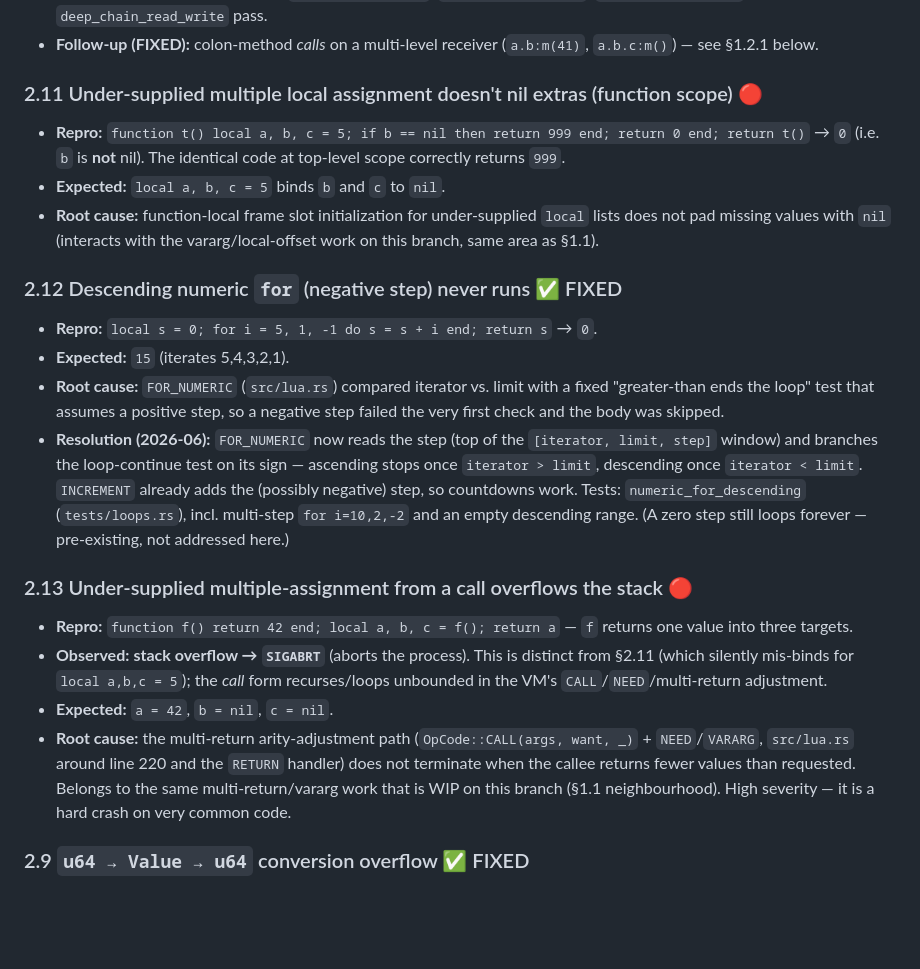
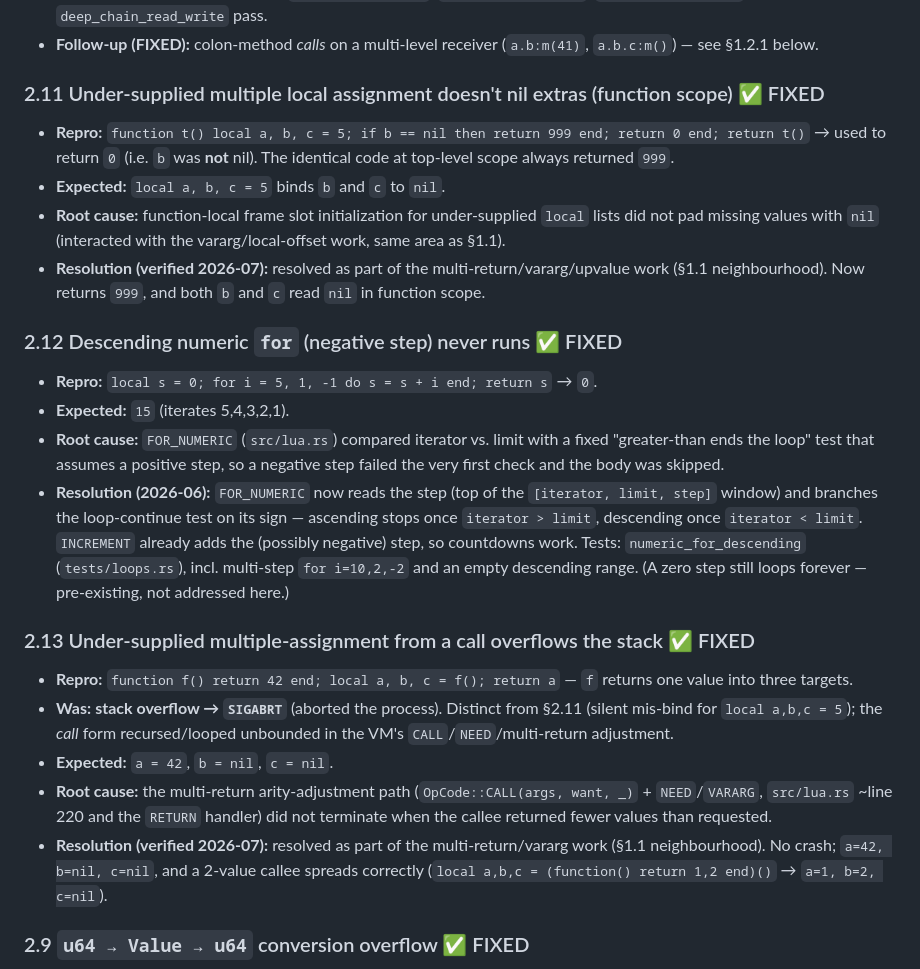
Before and after one commit to Auxnon/silt-lua, a Markdown page: PLAN.md, the part around the change. Rendered like a GitHub page; blank space fills up the shorter version.

Commit message:
docs: [aid] mark §2.11 and §2.13 as FIXED (verified, were stale 🔴)
Both under-supplied multiple-assignment bugs no longer reproduce — resolved
during the earlier multi-return/vararg/upvalue work but never marked:
- §2.11 `local a,b,c = 5` in function scope now nils b/c (returns 999).
- §2.13 `local a,b,c = f()` no longer SIGABRTs; a=42,b=nil,c=nil, and a
  2-value callee spreads correctly.

Co-Authored-By: Claude Opus 4.8 (1M context) <noreply@anthropic.com>

```diff
--- a/PLAN.md
+++ b/PLAN.md
@@ -335,13 +335,15 @@ test binary.
 - **Follow-up (FIXED):** colon-method *calls* on a multi-level receiver (`a.b:m(41)`,
   `a.b.c:m()`) — see §1.2.1 below.
 
-### 2.11 Under-supplied multiple local assignment doesn't nil extras (function scope) 🔴
+### 2.11 Under-supplied multiple local assignment doesn't nil extras (function scope) ✅ FIXED
 - **Repro:** `function t() local a, b, c = 5; if b == nil then return 999 end; return 0 end; return t()`
-  → `0` (i.e. `b` is **not** nil). The identical code at top-level scope correctly returns `999`.
+  → used to return `0` (i.e. `b` was **not** nil). The identical code at top-level scope always
+  returned `999`.
 - **Expected:** `local a, b, c = 5` binds `b` and `c` to `nil`.
-- **Root cause:** function-local frame slot initialization for under-supplied `local` lists does
-  not pad missing values with `nil` (interacts with the vararg/local-offset work on this branch,
-  same area as §1.1).
+- **Root cause:** function-local frame slot initialization for under-supplied `local` lists did
+  not pad missing values with `nil` (interacted with the vararg/local-offset work, same area as §1.1).
+- **Resolution (verified 2026-07):** resolved as part of the multi-return/vararg/upvalue work
+  (§1.1 neighbourhood). Now returns `999`, and both `b` and `c` read `nil` in function scope.
 
 ### 2.12 Descending numeric `for` (negative step) never runs ✅ FIXED
 - **Repro:** `local s = 0; for i = 5, 1, -1 do s = s + i end; return s` → `0`.
@@ -356,18 +358,19 @@ test binary.
   `for i=10,2,-2` and an empty descending range. (A zero step still loops forever — pre-existing,
   not addressed here.)
 
-### 2.13 Under-supplied multiple-assignment from a call overflows the stack 🔴
+### 2.13 Under-supplied multiple-assignment from a call overflows the stack ✅ FIXED
 - **Repro:** `function f() return 42 end; local a, b, c = f(); return a` — `f` returns one value
   into three targets.
-- **Observed:** **stack overflow → `SIGABRT`** (aborts the process). This is distinct from §2.11
-  (which silently mis-binds for `local a,b,c = 5`); the *call* form recurses/loops unbounded in
-  the VM's `CALL`/`NEED`/multi-return adjustment.
+- **Was:** **stack overflow → `SIGABRT`** (aborted the process). Distinct from §2.11 (silent
+  mis-bind for `local a,b,c = 5`); the *call* form recursed/looped unbounded in the VM's
+  `CALL`/`NEED`/multi-return adjustment.
 - **Expected:** `a = 42`, `b = nil`, `c = nil`.
 - **Root cause:** the multi-return arity-adjustment path (`OpCode::CALL(args, want, _)` +
-  `NEED`/`VARARG`, `src/lua.rs` around line 220 and the `RETURN` handler) does not terminate
-  when the callee returns fewer values than requested. Belongs to the same multi-return/vararg
-  work that is WIP on this branch (§1.1 neighbourhood). High severity — it is a hard crash on
-  very common code.
+  `NEED`/`VARARG`, `src/lua.rs` ~line 220 and the `RETURN` handler) did not terminate when the
+  callee returned fewer values than requested.
+- **Resolution (verified 2026-07):** resolved as part of the multi-return/vararg work (§1.1
+  neighbourhood). No crash; `a=42, b=nil, c=nil`, and a 2-value callee spreads correctly
+  (`local a,b,c = (function() return 1,2 end)()` → `a=1, b=2, c=nil`).
 
 ### 2.9 `u64 → Value → u64` conversion overflow ✅ FIXED
 - **Was:** `999999u64` round-tripped to `u64::MAX`.
```
